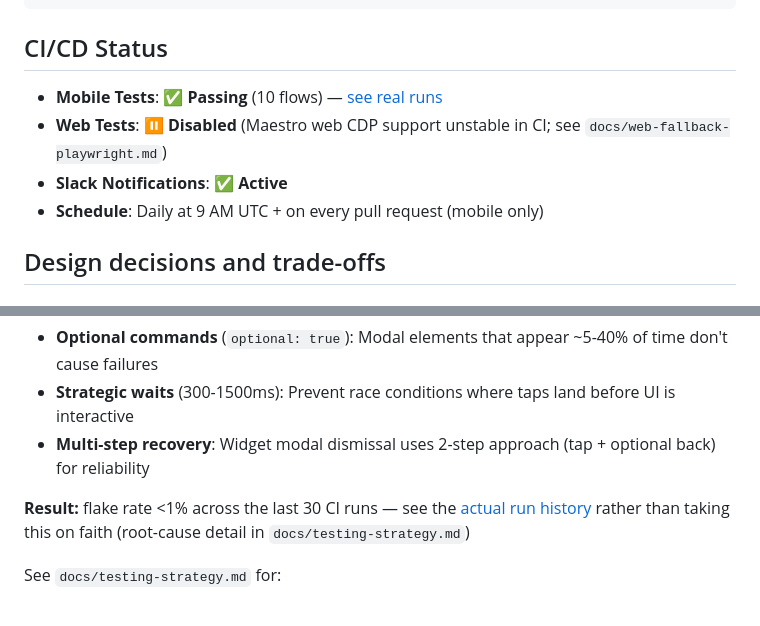
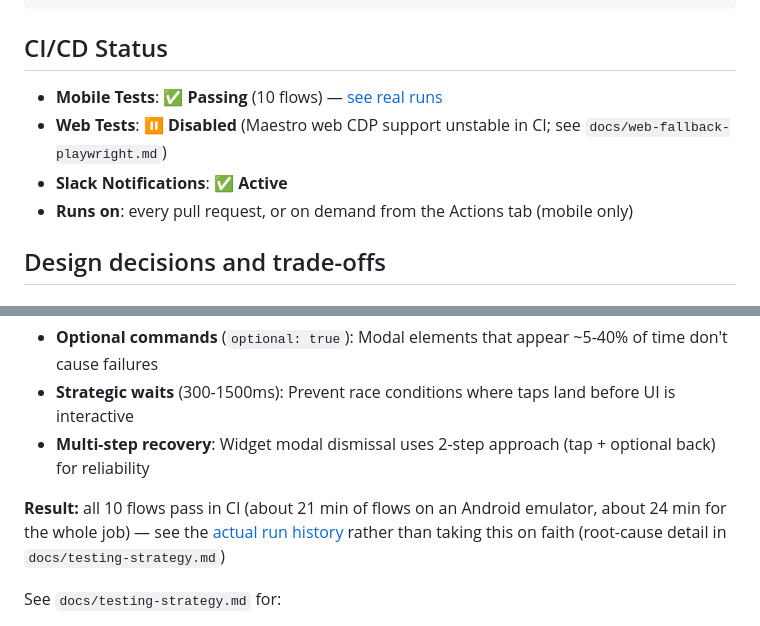
Before and after one commit to gustavaom7/maestro-mobile-ai-qa, a Markdown page: README.md, 2 parts joined by grey strips. Rendered like a GitHub page.

Commit message:
README: state what CI actually shows
- Point the "see real runs" links at this repository (they pointed at
  gustavaom7/maestro).
- Replace the "<1% flake rate across the last 30 runs" claim, which the
  run history does not support, with what the green run shows: all 10
  flows pass, about 21 min of flows and 24 min for the whole job.
- The mobile workflow has no schedule; say it runs on every pull
  request or on demand.

Co-Authored-By: Claude Opus 5.5 <noreply@anthropic.com>
Claude-Session: https://claude.ai/code/session_015wcGvMS9u8aJMGQThzerqn

```diff
--- a/README.md
+++ b/README.md
@@ -123,6 +123,6 @@ git commit -m "Add dark mode toggle test (AI-generated)"
 - **Web Tests**: ⏸️ **Disabled** (Maestro web CDP support unstable in CI; see `docs/web-fallback-playwright.md`)
 - **Slack Notifications**: ✅ **Active**
-- **Schedule**: Daily at 9 AM UTC + on every pull request (mobile only)
+- **Runs on**: every pull request, or on demand from the Actions tab (mobile only)
 
 ## Design decisions and trade-offs
 
@@ -142,7 +142,7 @@ All the mobile flows implement **self-healing patterns** to reduce flakiness:
 - **Strategic waits** (300-1500ms): Prevent race conditions where taps land before UI is interactive
 - **Multi-step recovery**: Widget modal dismissal uses 2-step approach (tap + optional back) for reliability
 
-**Result:** flake rate <1% across the last 30 CI runs — see the [actual run history](https://github.com/gustavaom7/maestro/actions/workflows/mobile-tests.yml) rather than taking this on faith (root-cause detail in `docs/testing-strategy.md`)
+**Result:** all 10 flows pass in CI (about 21 min of flows on an Android emulator, about 24 min for the whole job) — see the [actual run history](https://github.com/gustavaom7/maestro-mobile-ai-qa/actions/workflows/mobile-tests.yml) rather than taking this on faith (root-cause detail in `docs/testing-strategy.md`)
 
 See `docs/testing-strategy.md` for:
 - Detailed flake analysis with root causes and fixes
```
Also changed, not shown: other parts of README.md (+1 -1 lines).
